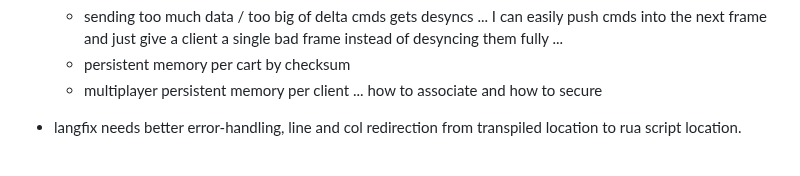
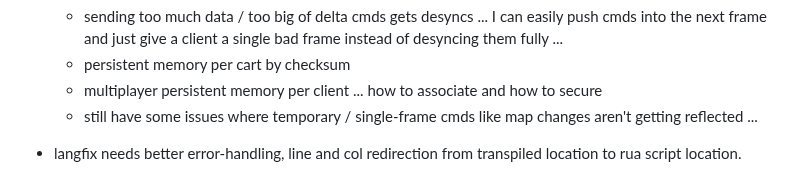
Before and after one commit to thenumbernine/numo9, a Markdown page: README.md, the part around the change. Rendered like a GitHub page.

```diff
--- a/README.md
+++ b/README.md
@@ -450,6 +450,7 @@ Pico8 Compatability is at 95%
 	- sending too much data / too big of delta cmds gets desyncs ... I can easily push cmds into the next frame and just give a client a single bad frame instead of desyncing them fully ...
 	- persistent memory per cart by checksum
 	- multiplayer persistent memory per client ... how to associate and how to secure
+	- still have some issues where temporary / single-frame cmds like map changes aren't getting reflected ...
 
 - langfix needs better error-handling, line and col redirection from transpiled location to rua script location.
 	- At present if there's a parse error then the line will show up correctly ... right underneath the line and file of the parser code itself ... hmm
```
Also changed, not shown: bunny3d.n9.png (added), 1 other file.
